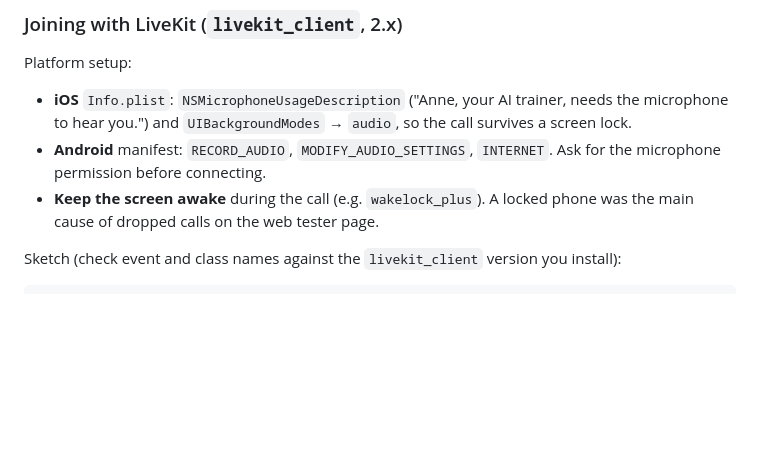
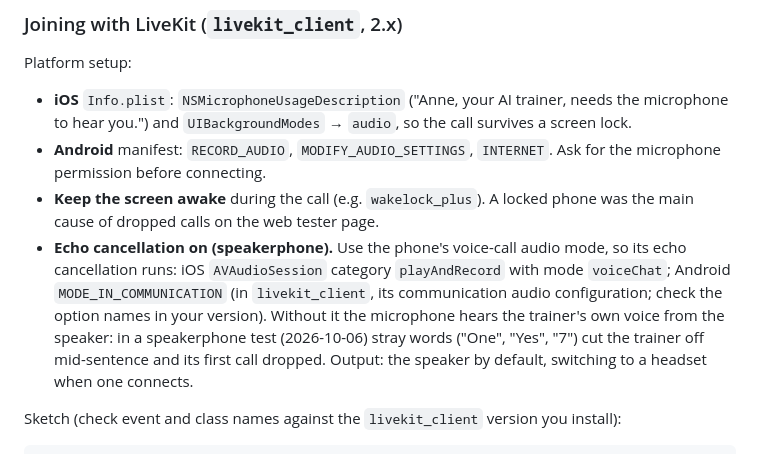
Before and after one commit to itsassbs2026/nudgelabapi, a Markdown page: docs/FLUTTER_APP_GUIDE.md, the part around the change. Rendered like a GitHub page; blank space fills up the shorter version.

Commit message:
Flutter guide: echo cancellation (voice-call audio mode) for speakerphone calls
Co-Authored-By: Claude Opus 5.5 <noreply@anthropic.com>

```diff
--- a/docs/FLUTTER_APP_GUIDE.md
+++ b/docs/FLUTTER_APP_GUIDE.md
@@ -186,6 +186,12 @@ Platform setup:
   before connecting.
 - **Keep the screen awake** during the call (e.g. `wakelock_plus`). A locked phone was the main cause of dropped
   calls on the web tester page.
+- **Echo cancellation on (speakerphone).** Use the phone's voice-call audio mode, so its echo cancellation runs:
+  iOS `AVAudioSession` category `playAndRecord` with mode `voiceChat`; Android `MODE_IN_COMMUNICATION` (in
+  `livekit_client`, its communication audio configuration; check the option names in your version). Without it
+  the microphone hears the trainer's own voice from the speaker: in a speakerphone test (2026-10-06) stray words
+  ("One", "Yes", "7") cut the trainer off mid-sentence and its first call dropped. Output: the speaker by
+  default, switching to a headset when one connects.
 
 Sketch (check event and class names against the `livekit_client` version you install):
 
```
